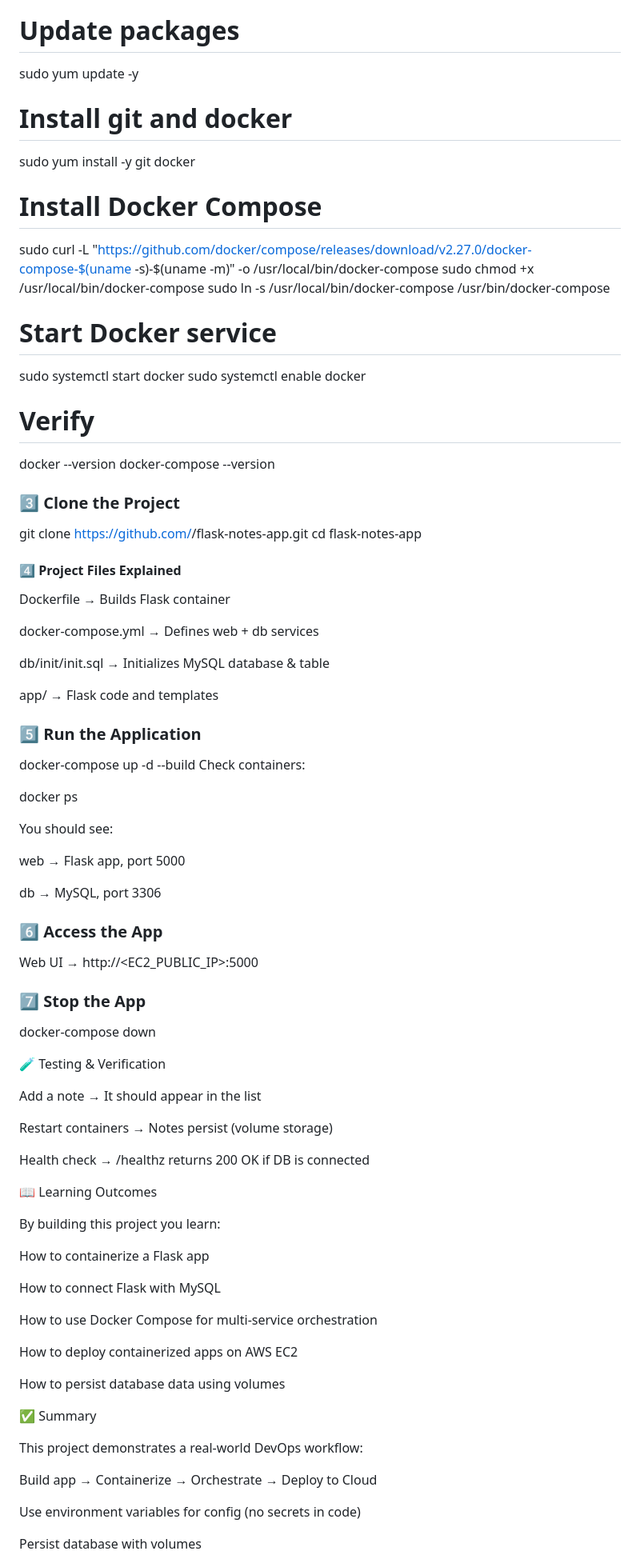
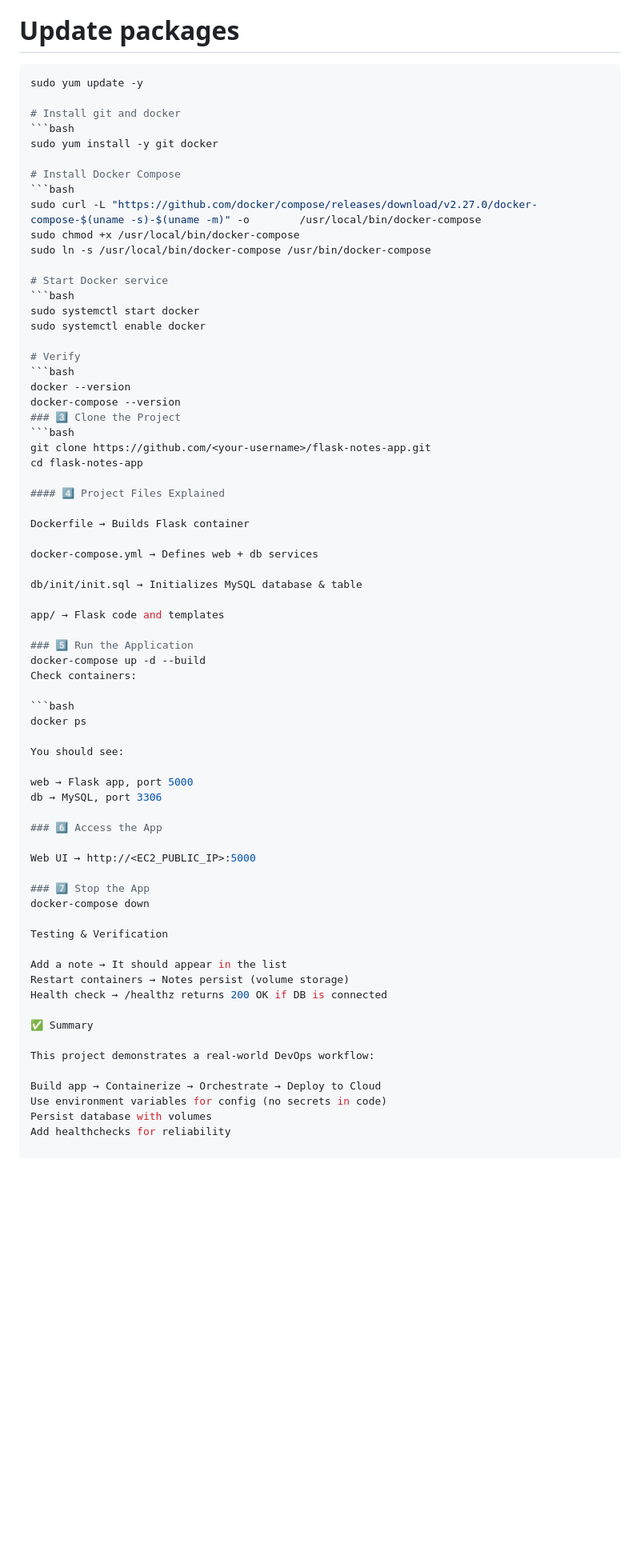
Before and after one commit to laurayasser/flask-notes-app, a Markdown page: README.md, the part around the change printed below. Shown: that part at 80% size. Rendered like a GitHub page; blank space fills up the shorter version.

````diff
--- a/README.md
+++ b/README.md
@@ -68,26 +47,32 @@ flask-notes-app/
 
 On the EC2 instance:
 # Update packages
-sudo yum update -y
+   ```bash
+   sudo yum update -y
 
 # Install git and docker
-sudo yum install -y git docker
+   ```bash
+   sudo yum install -y git docker
 
 # Install Docker Compose
-sudo curl -L "https://github.com/docker/compose/releases/download/v2.27.0/docker-compose-$(uname -s)-$(uname -m)" -o /usr/local/bin/docker-compose
-sudo chmod +x /usr/local/bin/docker-compose
-sudo ln -s /usr/local/bin/docker-compose /usr/bin/docker-compose
+   ```bash
+   sudo curl -L "https://github.com/docker/compose/releases/download/v2.27.0/docker-compose-$(uname -s)-$(uname -m)" -o        /usr/local/bin/docker-compose
+   sudo chmod +x /usr/local/bin/docker-compose
+   sudo ln -s /usr/local/bin/docker-compose /usr/bin/docker-compose
 
 # Start Docker service
-sudo systemctl start docker
-sudo systemctl enable docker
+   ```bash
+   sudo systemctl start docker
+   sudo systemctl enable docker
 
 # Verify
-docker --version
-docker-compose --version
+   ```bash
+   docker --version
+   docker-compose --version
 ### 3️⃣ Clone the Project
-git clone https://github.com/<your-username>/flask-notes-app.git
-cd flask-notes-app
+   ```bash
+   git clone https://github.com/<your-username>/flask-notes-app.git
+   cd flask-notes-app
 
 #### 4️⃣ Project Files Explained
 
@@ -103,13 +88,12 @@ app/ → Flask code and templates
 docker-compose up -d --build
 Check containers:
 
-docker ps
-
+   ```bash
+   docker ps
 
 You should see:
 
 web → Flask app, port 5000
-
 db → MySQL, port 3306
 
 ### 6️⃣ Access the App
@@ -119,32 +103,15 @@ Web UI → http://<EC2_PUBLIC_IP>:5000
 ### 7️⃣ Stop the App
 docker-compose down
 
-🧪 Testing & Verification
+Testing & Verification
 
 Add a note → It should appear in the list
-
 Restart containers → Notes persist (volume storage)
-
 Health check → /healthz returns 200 OK if DB is connected
-
-📖 Learning Outcomes
-
-By building this project you learn:
-
-How to containerize a Flask app
-
-How to connect Flask with MySQL
-
-How to use Docker Compose for multi-service orchestration
-
-How to deploy containerized apps on AWS EC2
-
-How to persist database data using volumes
 
 ✅ Summary
 
 This project demonstrates a real-world DevOps workflow:
 
 Build app → Containerize → Orchestrate → Deploy to Cloud
-
 Use environment variables for config (no secrets in code)
````
Also changed, not shown: other parts of README.md (+4 -27 lines).
